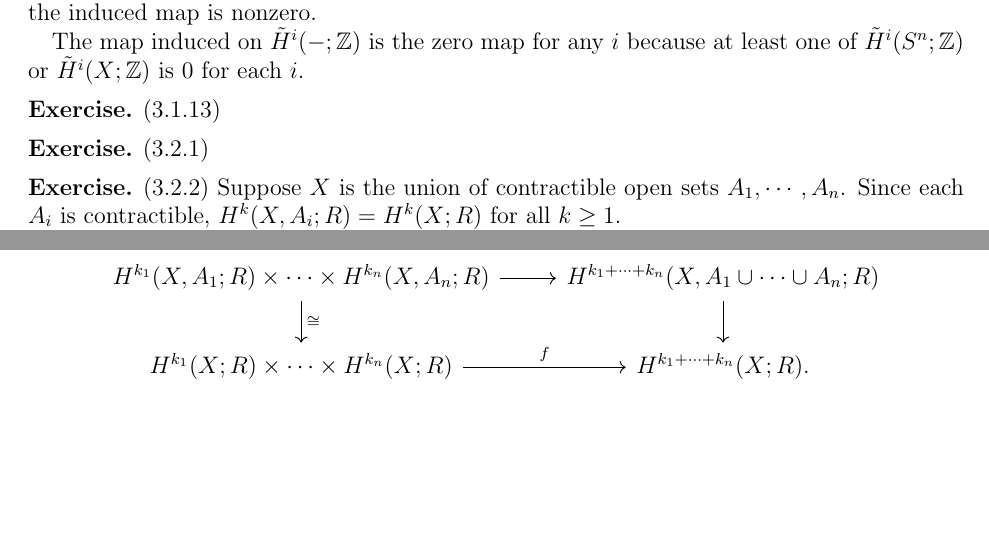
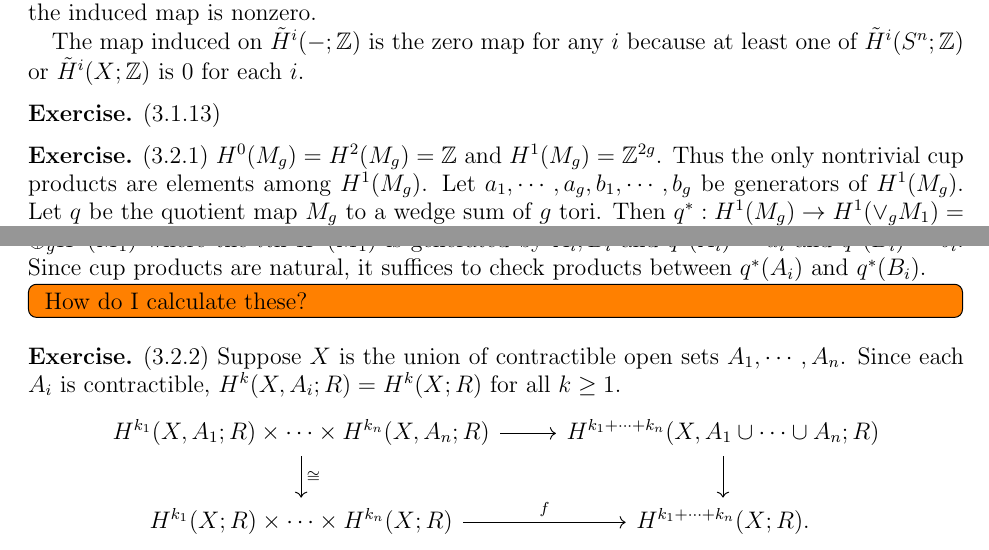
Before and after one commit to hidenori-shinohara/courses, a LaTeX problem sheet (math612/hw3/math612-hw3.tex): two parts of pages 1 and 2 of 3, joined at a grey line, cut so that both start at the same text, the shorter picture padded with empty space. Compiled offline with pdfLaTeX.

Commit message:
Start 3.2.1

```diff
--- a/math612/hw3/math612-hw3.tex
+++ b/math612/hw3/math612-hw3.tex
@@ -117,6 +117,15 @@
 \end{exer}
 
 \begin{exer}{(3.2.1)}
+  $H^0(M_g) = H^2(M_g) = \mathbb{Z}$ and $H^1(M_g) = \mathbb{Z}^{2g}$.
+  Thus the only nontrivial cup products are elements among $H^1(M_g)$.
+  Let $a_1, \cdots, a_g, b_1, \cdots, b_g$ be generators of $H^1(M_g)$.
+  Let $q$ be the quotient map $M_g$ to a wedge sum of $g$ tori.
+  Then $q^{\ast}: H^1(M_g) \rightarrow H^1(\vee_{g} M_1) = \oplus_g H^1(M_1)$ where the $i$th $H^1(M_1)$ is generated by $A_i, B_i$ and $q^{\ast}(A_i) = a_i$ and $q^{\ast}(B_i) = b_i$.
+  Since cup products are natural, it suffices to check products between $q^{\ast}(A_i)$ and $q^{\ast}(B_i)$.
+  \todo[inline,caption={}]{
+    How do I calculate these?
+  }
 \end{exer}
 
 \begin{exer}{(3.2.2)}
```
Also changed, not shown: math612/hw3/math612-hw3.pdf.
